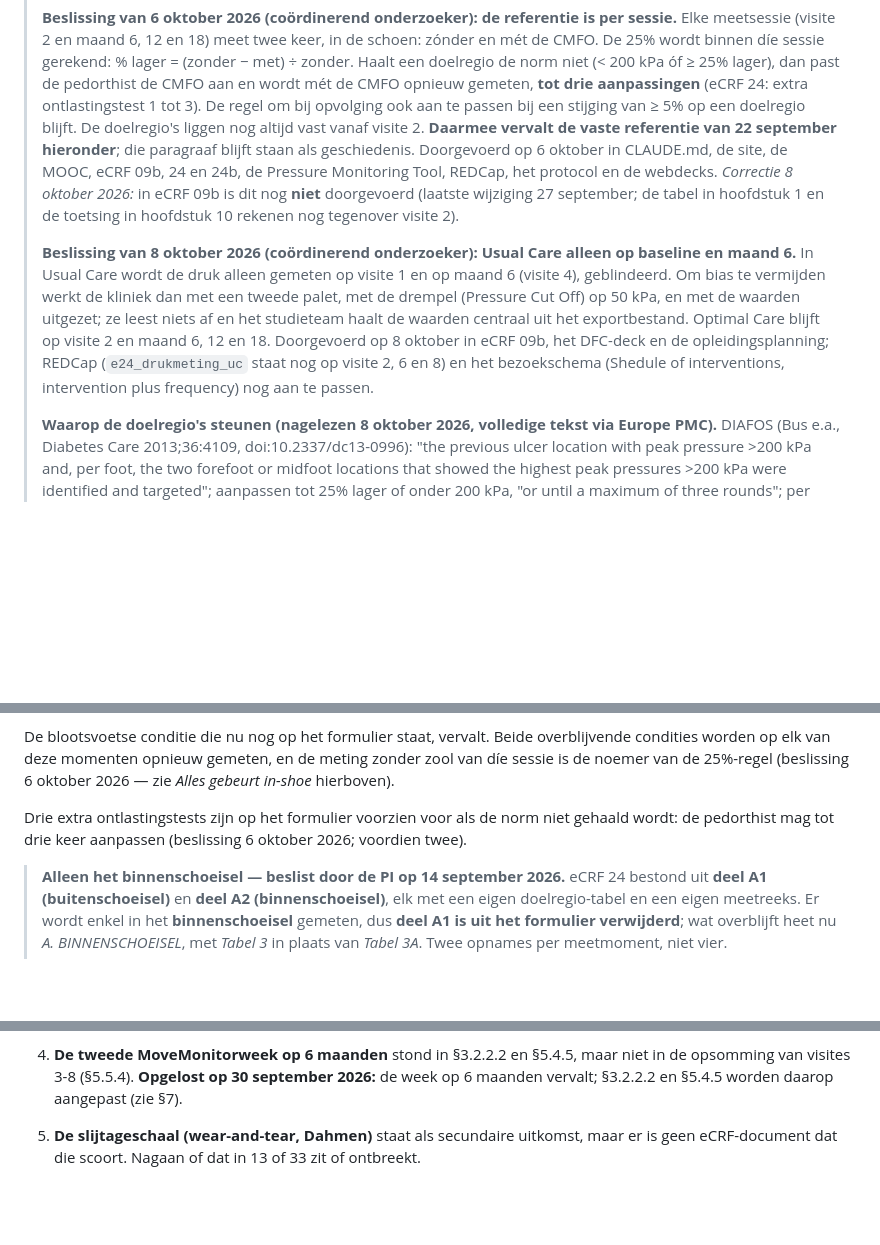
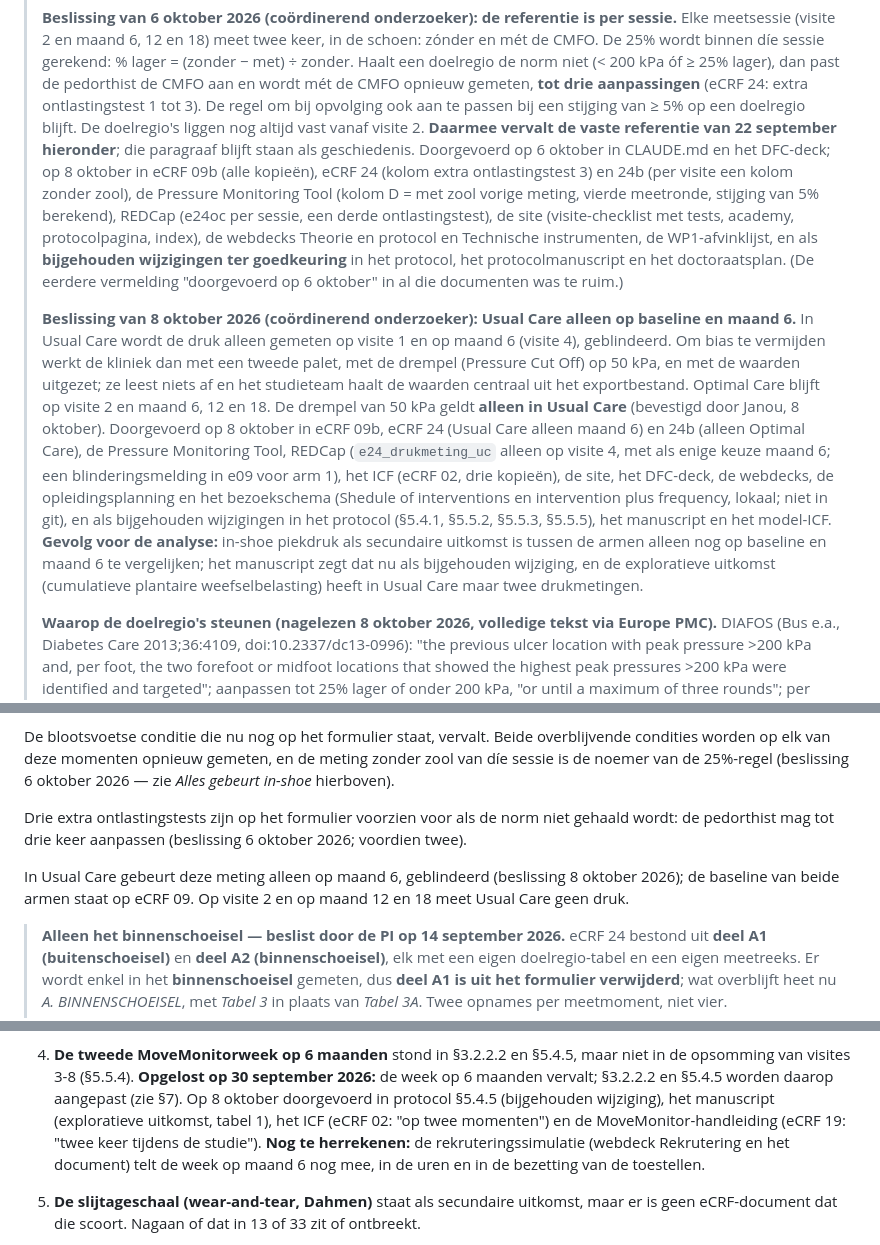
Before and after one commit to Dellfs/paradise-project, a Markdown page: Educatie/PARADISE_BRONNEN.md, 3 parts joined by grey strips. Rendered like a GitHub page; blank space fills up the shorter version.

Commit message:
BRONNEN: werkelijke stand van de norm per sessie en Usual Care maand 6; gevolg voor de analyse; MoveMonitor-handleiding en ICF; rekruteringssimulatie nog te herrekenen
Co-Authored-By: Claude Opus 5.5 <noreply@anthropic.com>

```diff
--- a/Educatie/PARADISE_BRONNEN.md
+++ b/Educatie/PARADISE_BRONNEN.md
@@ -315,18 +315,27 @@ patiënt wisselt niet dagelijks.**
 > ontlastingstest 1 tot 3). De regel om bij opvolging ook aan te passen bij een stijging van
 > ≥ 5% op een doelregio blijft. De doelregio's liggen nog altijd vast vanaf visite 2.
 > **Daarmee vervalt de vaste referentie van 22 september hieronder**; die paragraaf blijft
-> staan als geschiedenis. Doorgevoerd op 6 oktober in CLAUDE.md, de site, de MOOC, eCRF 09b,
-> 24 en 24b, de Pressure Monitoring Tool, REDCap, het protocol en de webdecks.
-> *Correctie 8 oktober 2026:* in eCRF 09b is dit nog **niet** doorgevoerd (laatste wijziging 27 september; de
-> tabel in hoofdstuk 1 en de toetsing in hoofdstuk 10 rekenen nog tegenover visite 2).
+> staan als geschiedenis. Doorgevoerd op 6 oktober in CLAUDE.md en het DFC-deck; op 8 oktober in eCRF 09b
+> (alle kopieën), eCRF 24 (kolom extra ontlastingstest 3) en 24b (per visite een kolom zonder zool), de Pressure
+> Monitoring Tool (kolom D = met zool vorige meting, vierde meetronde, stijging van 5% berekend), REDCap (e24oc per
+> sessie, een derde ontlastingstest), de site (visite-checklist met tests, academy, protocolpagina, index), de
+> webdecks Theorie en protocol en Technische instrumenten, de WP1-afvinklijst, en als **bijgehouden wijzigingen ter
+> goedkeuring** in het protocol, het protocolmanuscript en het doctoraatsplan. (De eerdere vermelding "doorgevoerd
+> op 6 oktober" in al die documenten was te ruim.)
 >
 > **Beslissing van 8 oktober 2026 (coördinerend onderzoeker): Usual Care alleen op baseline en maand 6.** In Usual
 > Care wordt de druk alleen gemeten op visite 1 en op maand 6 (visite 4), geblindeerd. Om bias te vermijden werkt de
 > kliniek dan met een tweede palet, met de drempel (Pressure Cut Off) op 50 kPa, en met de waarden uitgezet; ze leest
 > niets af en het studieteam haalt de waarden centraal uit het exportbestand. Optimal Care blijft op visite 2 en maand
-> 6, 12 en 18. Doorgevoerd op 8 oktober in eCRF 09b, het DFC-deck en de opleidingsplanning; REDCap
-> (`e24_drukmeting_uc` staat nog op visite 2, 6 en 8) en het bezoekschema (Shedule of interventions, intervention
-> plus frequency) nog aan te passen.
+> 6, 12 en 18. De drempel van 50 kPa geldt **alleen in Usual Care** (bevestigd door Janou, 8 oktober). Doorgevoerd op
+> 8 oktober in eCRF 09b, eCRF 24 (Usual Care alleen maand 6) en 24b (alleen Optimal Care), de Pressure Monitoring
+> Tool, REDCap (`e24_drukmeting_uc` alleen op visite 4, met als enige keuze maand 6; een blinderingsmelding in e09
+> voor arm 1), het ICF (eCRF 02, drie kopieën), de site, het DFC-deck, de webdecks, de opleidingsplanning en het
+> bezoekschema (Shedule of interventions en intervention plus frequency, lokaal; niet in git), en als bijgehouden
+> wijzigingen in het protocol (§5.4.1, §5.5.2, §5.5.3, §5.5.5), het manuscript en het model-ICF.
+> **Gevolg voor de analyse:** in-shoe piekdruk als secundaire uitkomst is tussen de armen alleen nog op baseline en
+> maand 6 te vergelijken; het manuscript zegt dat nu als bijgehouden wijziging, en de exploratieve uitkomst
+> (cumulatieve plantaire weefselbelasting) heeft in Usual Care maar twee drukmetingen.
 >
 > **Waarop de doelregio's steunen (nagelezen 8 oktober 2026, volledige tekst via Europe PMC).** DIAFOS (Bus e.a.,
 > Diabetes Care 2013;36:4109, doi:10.2337/dc13-0996): "the previous ulcer location with peak pressure >200 kPa and,
@@ -533,6 +542,9 @@ in-shoe* hierboven).
 
 Drie extra ontlastingstests zijn op het formulier voorzien voor als de norm niet gehaald
 wordt: de pedorthist mag tot drie keer aanpassen (beslissing 6 oktober 2026; voordien twee).
+
+In Usual Care gebeurt deze meting alleen op maand 6, geblindeerd (beslissing 8 oktober 2026); de baseline van
+beide armen staat op eCRF 09. Op visite 2 en op maand 12 en 18 meet Usual Care geen druk.
 
 > **Alleen het binnenschoeisel — beslist door de PI op 14 september 2026.** eCRF 24
 > bestond uit **deel A1 (buitenschoeisel)** en **deel A2 (binnenschoeisel)**, elk met een
@@ -1155,7 +1167,11 @@ installatiegids), met een kopie in `Site\Novel Pedar\`.
    onderzoeker op 22 september 2026.
 4. **De tweede MoveMonitorweek op 6 maanden** stond in §3.2.2.2 en §5.4.5, maar niet in
    de opsomming van visites 3-8 (§5.5.4). **Opgelost op 30 september 2026:** de week op 6
-   maanden vervalt; §3.2.2.2 en §5.4.5 worden daarop aangepast (zie §7).
+   maanden vervalt; §3.2.2.2 en §5.4.5 worden daarop aangepast (zie §7). Op 8 oktober doorgevoerd in
+   protocol §5.4.5 (bijgehouden wijziging), het manuscript (exploratieve uitkomst, tabel 1), het ICF (eCRF 02:
+   "op twee momenten") en de MoveMonitor-handleiding (eCRF 19: "twee keer tijdens de studie"). **Nog te
+   herrekenen:** de rekruteringssimulatie (webdeck Rekrutering en het document) telt de week op maand 6 nog mee,
+   in de uren en in de bezetting van de toestellen.
 5. **De slijtageschaal (wear-and-tear, Dahmen)** staat als secundaire uitkomst, maar er
    is geen eCRF-document dat die scoort. Nagaan of dat in 13 of 33 zit of ontbreekt.
 6. **Twee eCRF-sets met verschillende nummering** (zie §13). De veroudering is op
```
